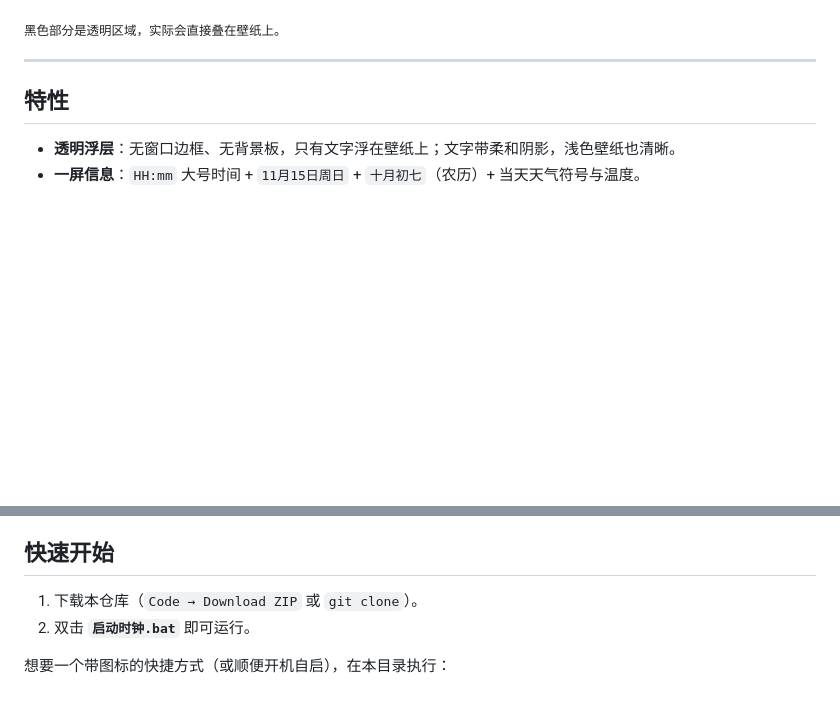
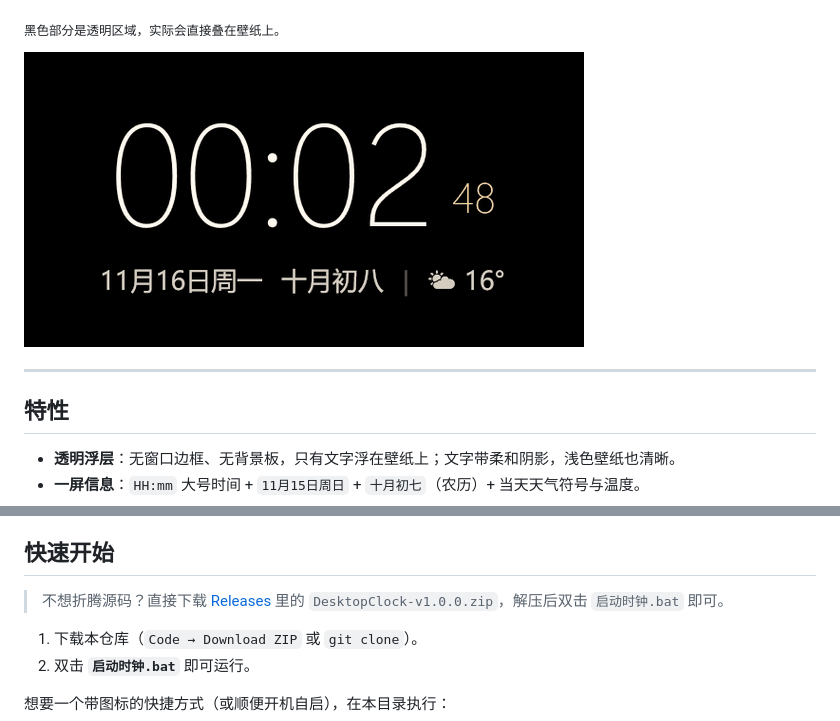
Before and after one commit to xiehuangbaohaochi/desktop-clock, a Markdown page: README.md, 2 parts joined by grey strips. Rendered like a GitHub page; pictures changed too: demo.gif (added); blank space fills up the shorter version.

Commit message:
docs: 增加走秒动图与 Release 下载入口

```diff
--- a/README.md
+++ b/README.md
@@ -6,6 +6,8 @@
 ![预览](preview.png)
 
 <sub>黑色部分是透明区域，实际会直接叠在壁纸上。</sub>
+
+![走秒演示](demo.gif)
 
 ---
 
@@ -23,6 +25,8 @@
 - **单实例**：重复启动不会开出第二个时钟；不出现在任务栏和 Alt+Tab。
 
 ## 快速开始
+
+> 不想折腾源码？直接下载 [Releases](https://github.com/xiehuangbaohaochi/desktop-clock/releases) 里的 `DesktopClock-v1.0.0.zip`，解压后双击 `启动时钟.bat` 即可。
 
 1. 下载本仓库（`Code → Download ZIP` 或 `git clone`）。
 2. 双击 **`启动时钟.bat`** 即可运行。
```
Also changed, not shown: 1 other file.
